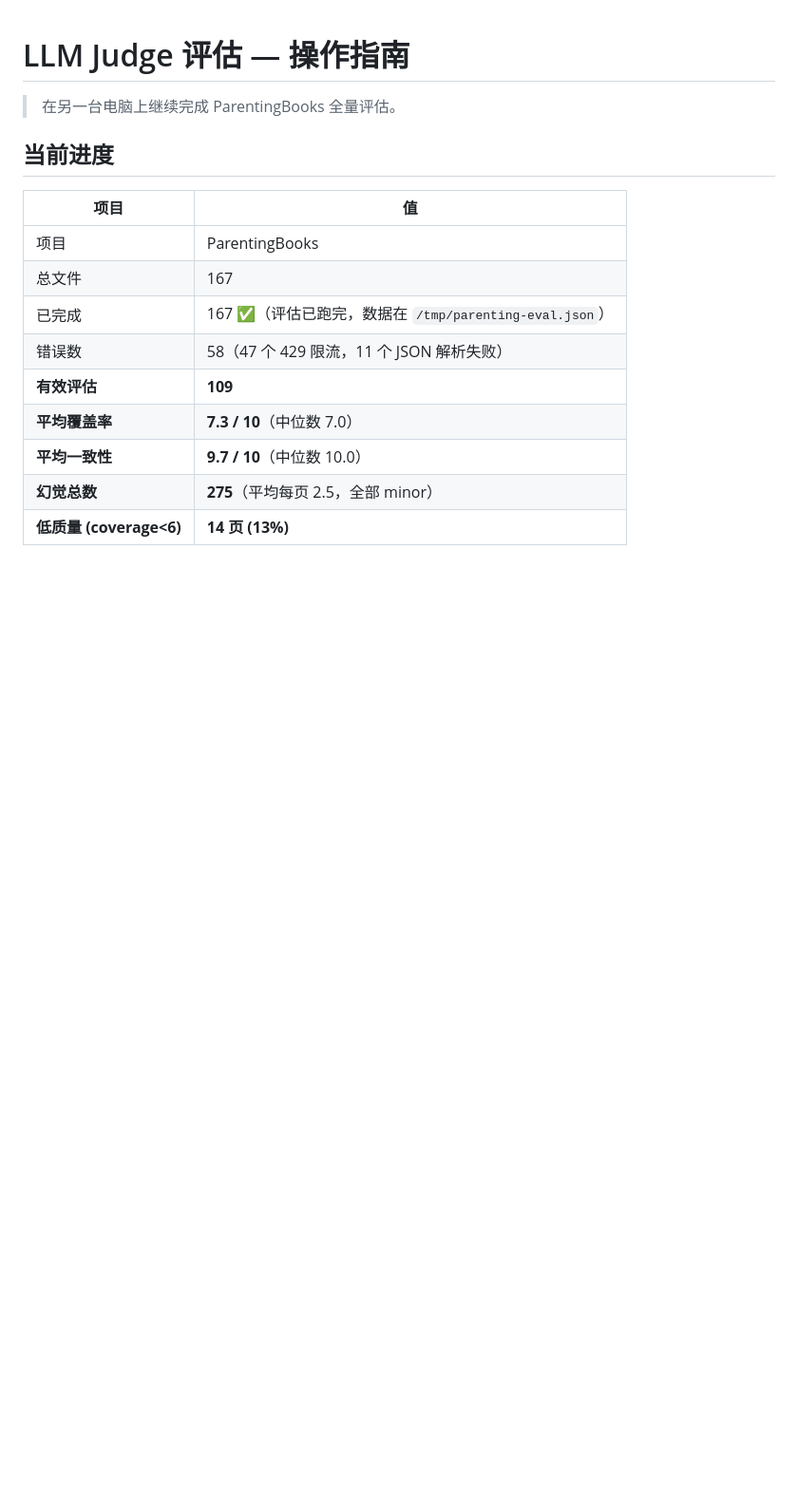
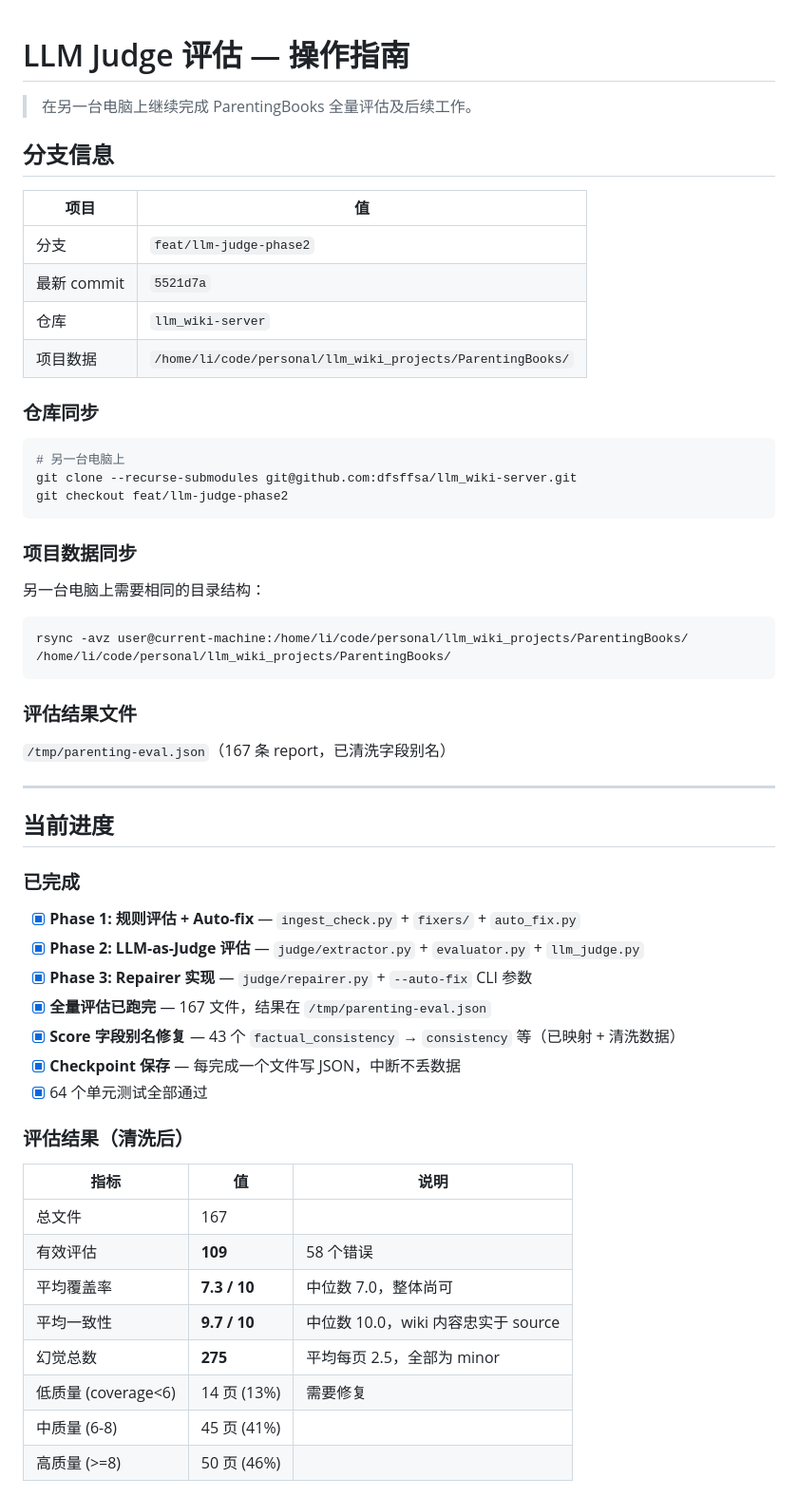
Before and after one commit to dfsffsa/llm_wiki-server, a Markdown page: docs/superpowers/eval-quickstart.md, the part around one of its changes. Shown at 95% size. Rendered like a GitHub page; blank space fills up the shorter version.

Commit message:
docs: restructure eval-quickstart as actionable task list for LLM agent handoff

````diff
--- a/docs/superpowers/eval-quickstart.md
+++ b/docs/superpowers/eval-quickstart.md
@@ -1,17 +1,54 @@
 # LLM Judge 评估 — 操作指南
 
-> 在另一台电脑上继续完成 ParentingBooks 全量评估。
+> 在另一台电脑上继续完成 ParentingBooks 全量评估及后续工作。
+
+## 分支信息
+
+| 项目 | 值 |
+|------|-----|
+| 分支 | `feat/llm-judge-phase2` |
+| 最新 commit | `5521d7a` |
+| 仓库 | `llm_wiki-server` |
+| 项目数据 | `/home/li/code/personal/llm_wiki_projects/ParentingBooks/` |
+
+### 仓库同步
+```bash
+# 另一台电脑上
+git clone --recurse-submodules git@github.com:dfsffsa/llm_wiki-server.git
+git checkout feat/llm-judge-phase2
+```
+
+### 项目数据同步
+另一台电脑上需要相同的目录结构：
+```bash
+rsync -avz user@current-machine:/home/li/code/personal/llm_wiki_projects/ParentingBooks/ /home/li/code/personal/llm_wiki_projects/ParentingBooks/
+```
+
+### 评估结果文件
+`/tmp/parenting-eval.json`（167 条 report，已清洗字段别名）
+
+---
 
 ## 当前进度
 
-| 项目 | 值 |
-|------|-----|
-| 项目 | ParentingBooks |
-| 总文件 | 167 |
-| 已完成 | 167 ✅（评估已跑完，数据在 `/tmp/parenting-eval.json`） |
-| 错误数 | 58（47 个 429 限流，11 个 JSON 解析失败） |
-| **有效评估** | **109** |
-| **平均覆盖率** | **7.3 / 10**（中位数 7.0） |
-| **平均一致性** | **9.7 / 10**（中位数 10.0） |
-| **幻觉总数** | **275**（平均每页 2.5，全部 minor） |
-| **低质量 (coverage<6)** | **14 页 (13%)** |
+### 已完成
+- [x] **Phase 1: 规则评估 + Auto-fix** — `ingest_check.py` + `fixers/` + `auto_fix.py`
+- [x] **Phase 2: LLM-as-Judge 评估** — `judge/extractor.py` + `evaluator.py` + `llm_judge.py`
+- [x] **Phase 3: Repairer 实现** — `judge/repairer.py` + `--auto-fix` CLI 参数
+- [x] **全量评估已跑完** — 167 文件，结果在 `/tmp/parenting-eval.json`
+- [x] **Score 字段别名修复** — 43 个 `factual_consistency` → `consistency` 等（已映射 + 清洗数据）
+- [x] **Checkpoint 保存** — 每完成一个文件写 JSON，中断不丢数据
+- [x] 64 个单元测试全部通过
+
+### 评估结果（清洗后）
+| 指标 | 值 | 说明 |
+|------|----|------|
+| 总文件 | 167 | |
+| 有效评估 | **109** | 58 个错误 |
+| 平均覆盖率 | **7.3 / 10** | 中位数 7.0，整体尚可 |
+| 平均一致性 | **9.7 / 10** | 中位数 10.0，wiki 内容忠实于 source |
+| 幻觉总数 | **275** | 平均每页 2.5，全部为 minor |
+| 低质量 (coverage<6) | 14 页 (13%) | 需要修复 |
+| 中质量 (6-8) | 45 页 (41%) | |
+| 高质量 (>=8) | 50 页 (46%) | |
+
````
Also changed, not shown: other parts of docs/superpowers/eval-quickstart.md (+149 -83 lines).
